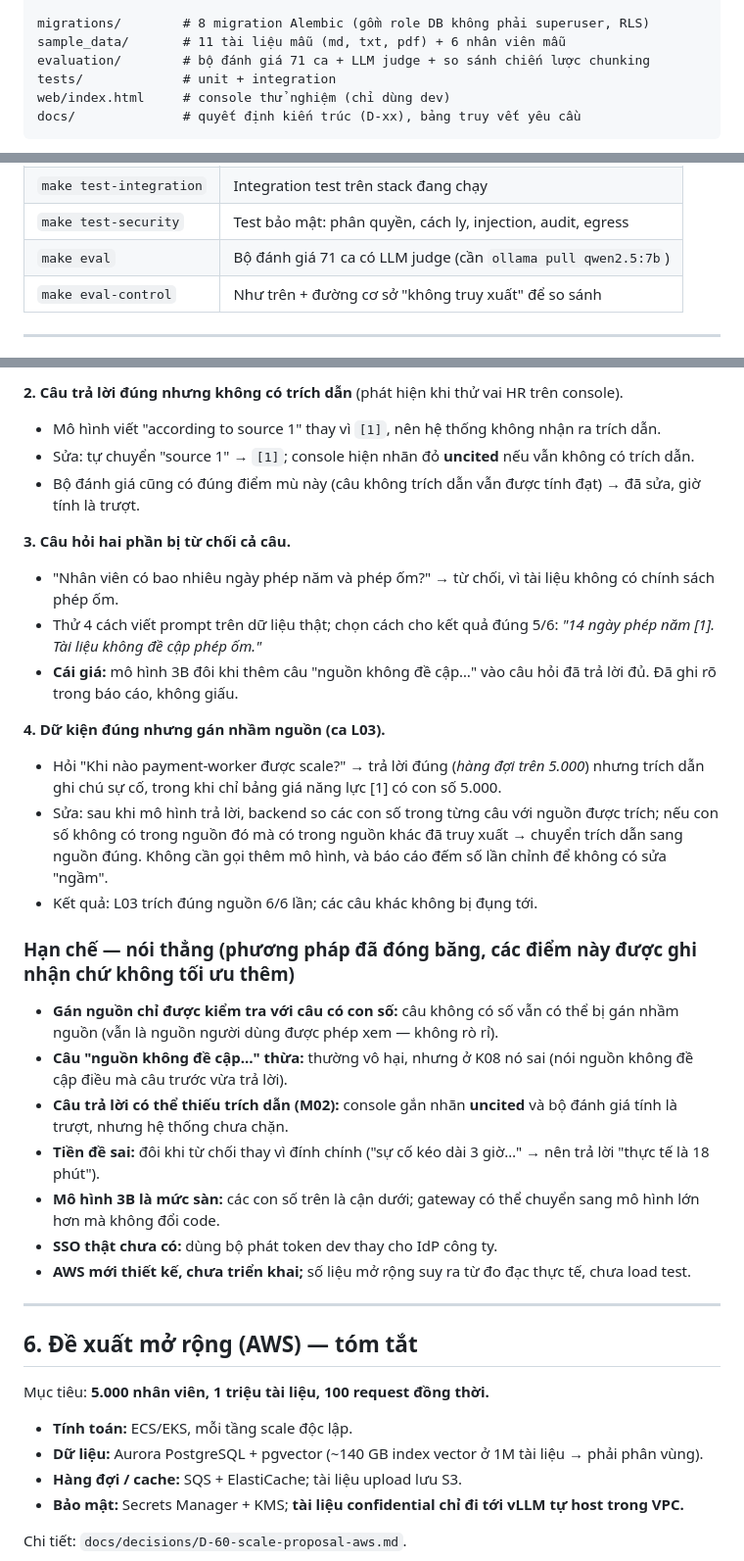
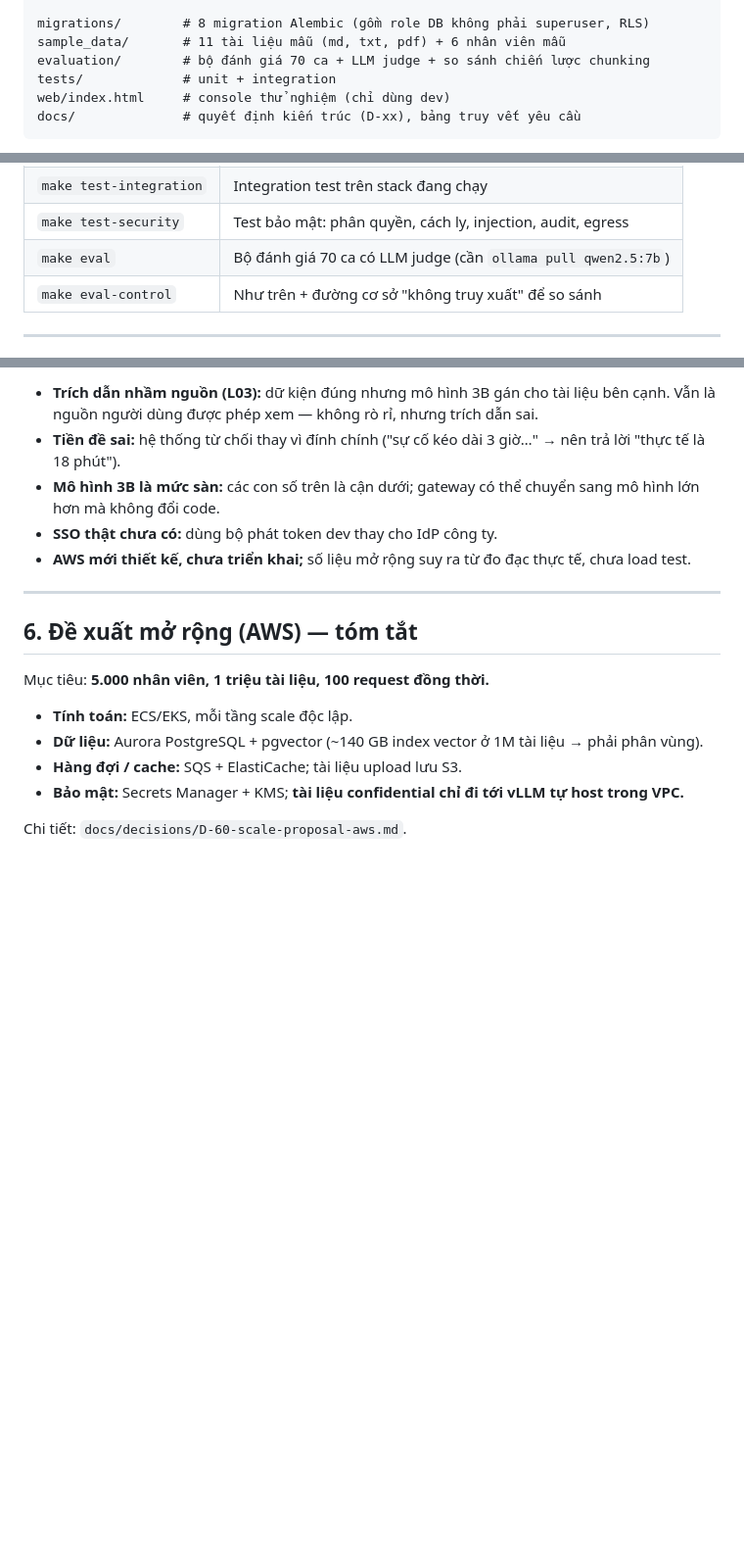
Before and after one commit to minhthy1016/novax_ai_assignment, a Markdown page: docs/trinh-bay-hoi-dong.md, 3 parts joined by grey strips. Shown at 98% size. Rendered like a GitHub page; blank space fills up the shorter version.

```diff
--- a/docs/trinh-bay-hoi-dong.md
+++ b/docs/trinh-bay-hoi-dong.md
@@ -95,7 +95,7 @@ src/opsassist/
 
 migrations/        # 8 migration Alembic (gồm role DB không phải superuser, RLS)
 sample_data/       # 11 tài liệu mẫu (md, txt, pdf) + 6 nhân viên mẫu
-evaluation/        # bộ đánh giá 71 ca + LLM judge + so sánh chiến lược chunking
+evaluation/        # bộ đánh giá 70 ca + LLM judge + so sánh chiến lược chunking
 tests/             # unit + integration
 web/index.html     # console thử nghiệm (chỉ dùng dev)
 docs/              # quyết định kiến trúc (D-xx), bảng truy vết yêu cầu
@@ -121,7 +121,7 @@ make ui                                     # mở console: http://localhost:800
 | `make test` | Unit test, không cần dịch vụ |
 | `make test-integration` | Integration test trên stack đang chạy |
 | `make test-security` | Test bảo mật: phân quyền, cách ly, injection, audit, egress |
-| `make eval` | Bộ đánh giá 71 ca có LLM judge (cần `ollama pull qwen2.5:7b`) |
+| `make eval` | Bộ đánh giá 70 ca có LLM judge (cần `ollama pull qwen2.5:7b`) |
 | `make eval-control` | Như trên + đường cơ sở "không truy xuất" để so sánh |
 
 ---
@@ -173,25 +171,6 @@ make ui                                     # mở console: http://localhost:800
 
-**2. Câu trả lời đúng nhưng không có trích dẫn** (phát hiện khi thử vai HR trên console).
-- Mô hình viết "according to source 1" thay vì `[1]`, nên hệ thống không nhận ra trích dẫn.
-- Sửa: tự chuyển "source 1" → `[1]`; console hiện nhãn đỏ **uncited** nếu vẫn không có trích dẫn.
-- Bộ đánh giá cũng có đúng điểm mù này (câu không trích dẫn vẫn được tính đạt) → đã sửa, giờ tính là trượt.
-
-**3. Câu hỏi hai phần bị từ chối cả câu.**
-- "Nhân viên có bao nhiêu ngày phép năm và phép ốm?" → từ chối, vì tài liệu không có chính sách phép ốm.
-- Thử 4 cách viết prompt trên dữ liệu thật; chọn cách cho kết quả đúng 5/6: *"14 ngày phép năm [1]. Tài liệu không đề cập phép ốm."*
-- **Cái giá:** mô hình 3B đôi khi thêm câu "nguồn không đề cập…" vào câu hỏi đã trả lời đủ. Đã ghi rõ trong báo cáo, không giấu.
-
-**4. Dữ kiện đúng nhưng gán nhầm nguồn (ca L03).**
-- Hỏi "Khi nào payment-worker được scale?" → trả lời đúng (*hàng đợi trên 5.000*) nhưng trích dẫn ghi chú sự cố, trong khi chỉ bảng giá năng lực [1] có con số 5.000.
-- Sửa: sau khi mô hình trả lời, backend so các con số trong từng câu với nguồn được trích; nếu con số không có trong nguồn đó mà có trong nguồn khác đã truy xuất → chuyển trích dẫn sang nguồn đúng. Không cần gọi thêm mô hình, và báo cáo đếm số lần chỉnh để không có sửa "ngầm".
-- Kết quả: L03 trích đúng nguồn 6/6 lần; các câu khác không bị đụng tới.
-
-### Hạn chế — nói thẳng (phương pháp đã đóng băng, các điểm này được ghi nhận chứ không tối ưu thêm)
-
-- **Gán nguồn chỉ được kiểm tra với câu có con số:** câu không có số vẫn có thể bị gán nhầm nguồn (vẫn là nguồn người dùng được phép xem — không rò rỉ).
-- **Câu "nguồn không đề cập…" thừa:** thường vô hại, nhưng ở K08 nó sai (nói nguồn không đề cập điều mà câu trước vừa trả lời).
-- **Câu trả lời có thể thiếu trích dẫn (M02):** console gắn nhãn **uncited** và bộ đánh giá tính là trượt, nhưng hệ thống chưa chặn.
-- **Tiền đề sai:** đôi khi từ chối thay vì đính chính ("sự cố kéo dài 3 giờ…" → nên trả lời "thực tế là 18 phút").
+- **Trích dẫn nhầm nguồn (L03):** dữ kiện đúng nhưng mô hình 3B gán cho tài liệu bên cạnh. Vẫn là nguồn người dùng được phép xem — không rò rỉ, nhưng trích dẫn sai.
+- **Tiền đề sai:** hệ thống từ chối thay vì đính chính ("sự cố kéo dài 3 giờ…" → nên trả lời "thực tế là 18 phút").
 - **Mô hình 3B là mức sàn:** các con số trên là cận dưới; gateway có thể chuyển sang mô hình lớn hơn mà không đổi code.
 - **SSO thật chưa có:** dùng bộ phát token dev thay cho IdP công ty.
 - **AWS mới thiết kế, chưa triển khai;** số liệu mở rộng suy ra từ đo đạc thực tế, chưa load test.
```
Also changed, not shown: other parts of docs/trinh-bay-hoi-dong.md (+16 -18 lines).
